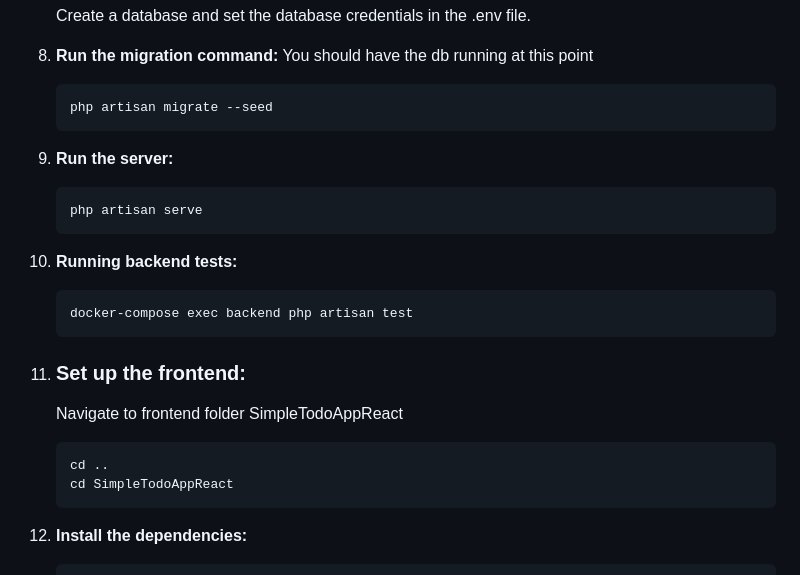
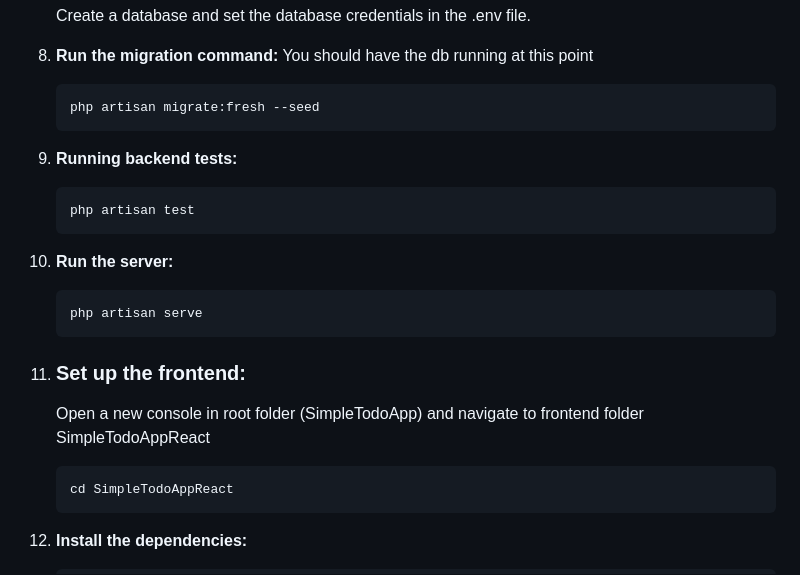
Before and after one commit to marianomat/SimpleTodoApp, a Markdown page: README.md, the part around the change. Drawn GitHub-style.

````diff
--- a/README.md
+++ b/README.md
@@ -115,27 +115,26 @@ To get the project up and running, you can choose one of the following methods:
     You should have the db running at this point
 
     ```
-    php artisan migrate --seed
+    php artisan migrate:fresh --seed
     ```
 
-9.  **Run the server:**
+9.  **Running backend tests:**
+
+    ```
+    php artisan test
+    ```
+
+10. **Run the server:**
 
     ```
     php artisan serve
     ```
 
-10. **Running backend tests:**
+11. ### Set up the frontend:
+
+    Open a new console in root folder (SimpleTodoApp) and navigate to frontend folder SimpleTodoAppReact
 
     ```
-    docker-compose exec backend php artisan test
-    ```
-
-11. ### Set up the frontend:
-
-    Navigate to frontend folder SimpleTodoAppReact
-
-    ```
-    cd ..
     cd SimpleTodoAppReact
     ```
 
````
